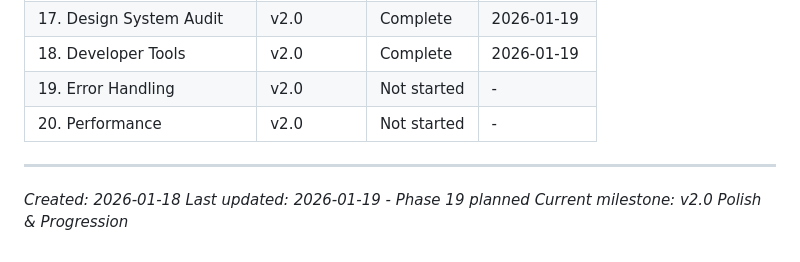
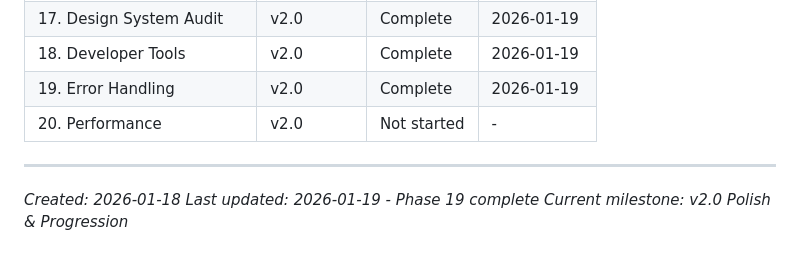
Before and after one commit to granqvistsanna-web/medtriad-app, a Markdown page: .planning/ROADMAP.md, the part around one of its changes. Drawn GitHub-style.

```diff
--- a/.planning/ROADMAP.md
+++ b/.planning/ROADMAP.md
@@ -375,11 +375,11 @@ Ideas parked for future development:
 | 16. Quiz Mode UX | v2.0 | Complete | 2026-01-19 |
 | 17. Design System Audit | v2.0 | Complete | 2026-01-19 |
 | 18. Developer Tools | v2.0 | Complete | 2026-01-19 |
-| 19. Error Handling | v2.0 | Not started | - |
+| 19. Error Handling | v2.0 | Complete | 2026-01-19 |
 | 20. Performance | v2.0 | Not started | - |
 
 ---
 
 *Created: 2026-01-18*
-*Last updated: 2026-01-19 - Phase 19 planned*
+*Last updated: 2026-01-19 - Phase 19 complete*
 *Current milestone: v2.0 Polish & Progression*
```
Also changed, not shown: other parts of .planning/ROADMAP.md (+3 -3 lines), .planning/REQUIREMENTS.md (+14 -3 lines), 1 other file.
